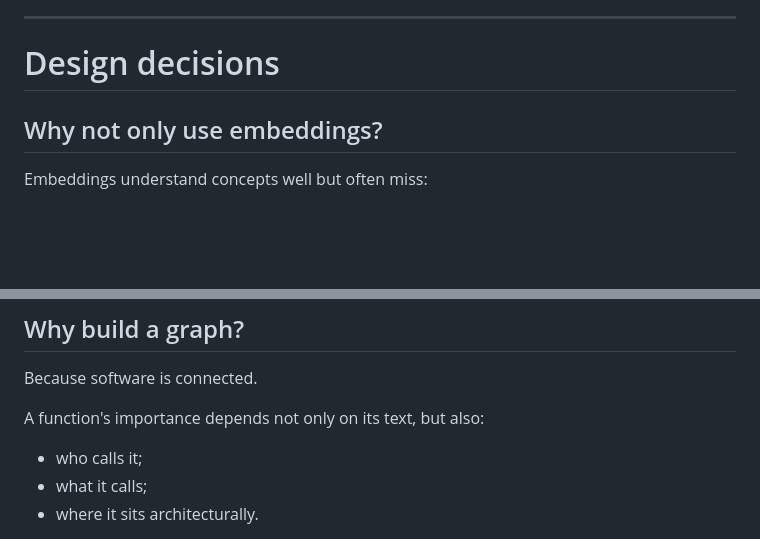
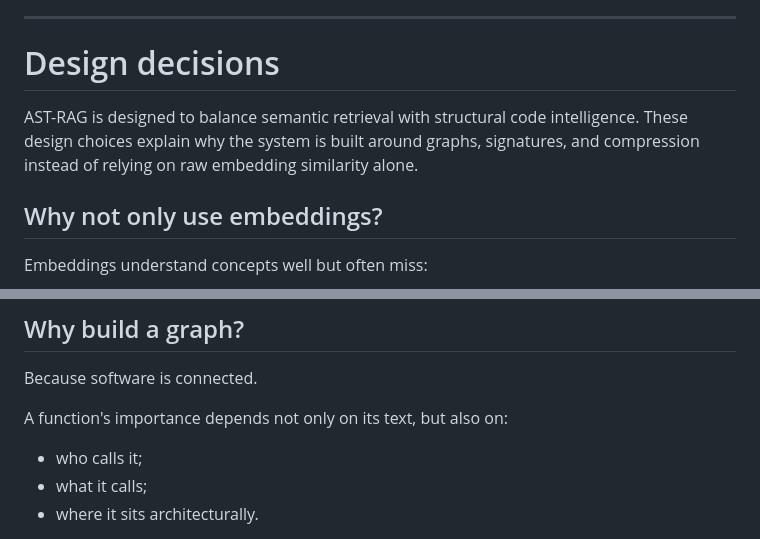
Before and after one commit to jiajunlin/astrag, a Markdown page: README.md, 2 parts joined by grey strips. Rendered like a GitHub page; blank space fills up the shorter version.

Commit message:
Update README with design rationale for AST-RAG
Clarify the importance of function context in the design decisions section.

```diff
--- a/README.md
+++ b/README.md
@@ -1283,6 +1283,8 @@ The default retrieval engine remains lexical because it provides:
 
 # Design decisions
 
+AST-RAG is designed to balance semantic retrieval with structural code intelligence. These design choices explain why the system is built around graphs, signatures, and compression instead of relying on raw embedding similarity alone.
+
 ## Why not only use embeddings?
 
 Embeddings understand concepts well but often miss:
@@ -1310,7 +1312,7 @@ Metadata is cheaper and often more useful.
 
 Because software is connected.
 
-A function's importance depends not only on its text, but also:
+A function's importance depends not only on its text, but also on:
 
 - who calls it;
 - what it calls;
```
